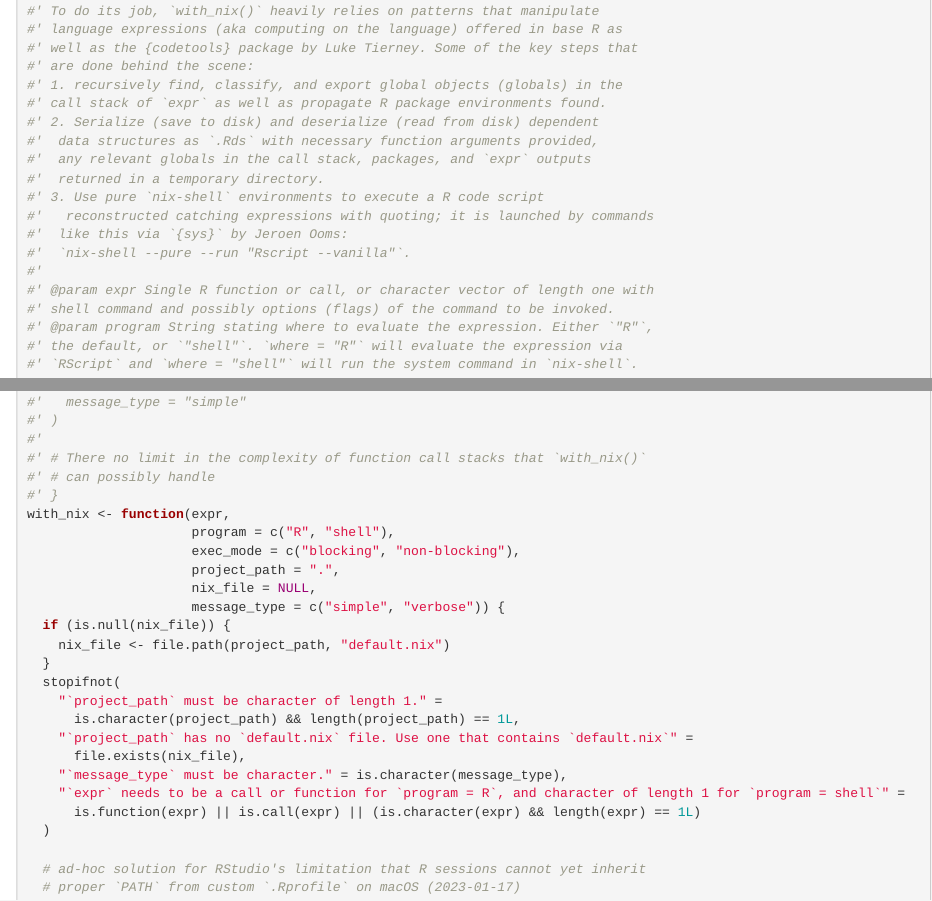
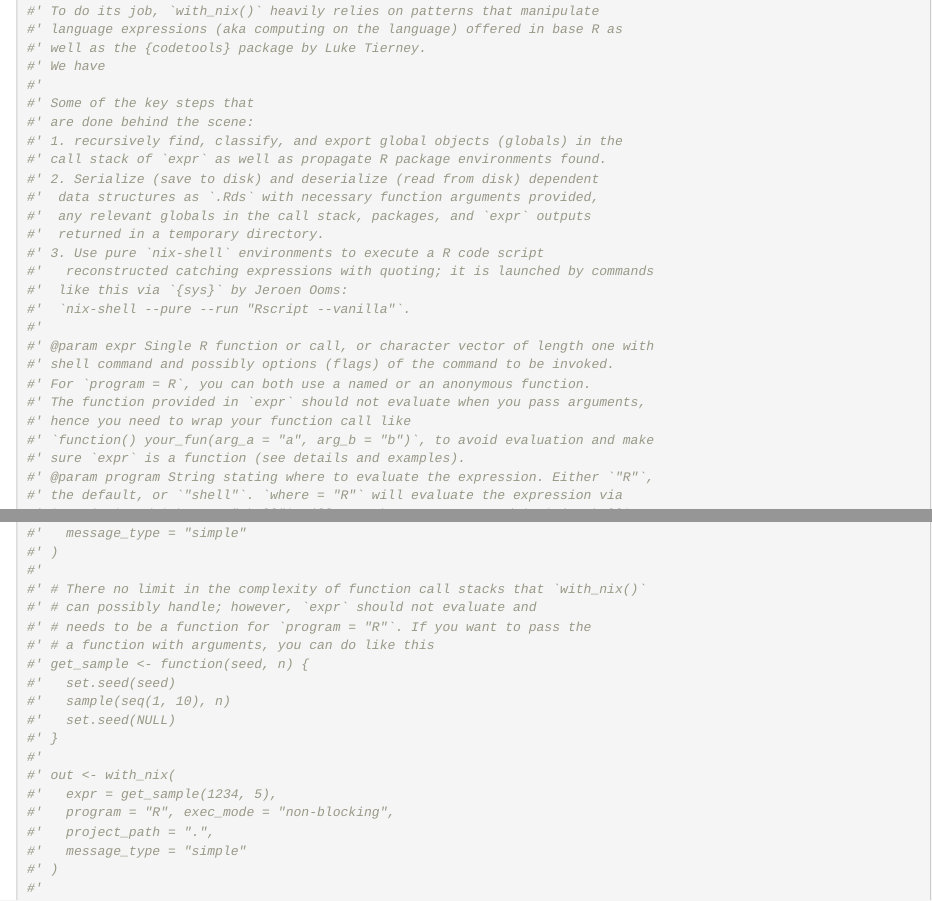
Before and after one commit to ropensci/rix, an R Markdown document (dev/build_envs.Rmd): the page in a window 1100 px wide, from 2030 px down, and a second part further down, joined at a grey line. Rendered offline with R 4.5, knitr and Pandoc, with nearby package versions; some code elsewhere in the file could not run offline.

Commit message:
`with_nix()` docs; cases to wrap `expr` in `function()`

```diff
--- a/dev/build_envs.Rmd
+++ b/dev/build_envs.Rmd
@@ -1169,7 +1169,10 @@ environment.
 #'
 #' To do its job, `with_nix()` heavily relies on patterns that manipulate
 #' language expressions (aka computing on the language) offered in base R as
-#' well as the {codetools} package by Luke Tierney. Some of the key steps that
+#' well as the {codetools} package by Luke Tierney.
+#' We have
+#'
+#' Some of the key steps that
 #' are done behind the scene:
 #' 1. recursively find, classify, and export global objects (globals) in the
 #' call stack of `expr` as well as propagate R package environments found.
@@ -1184,6 +1187,11 @@ environment.
 #'
 #' @param expr Single R function or call, or character vector of length one with
 #' shell command and possibly options (flags) of the command to be invoked.
+#' For `program = R`, you can both use a named or an anonymous function.
+#' The function provided in `expr` should not evaluate when you pass arguments,
+#' hence you need to wrap your function call like
+#' `function() your_fun(arg_a = "a", arg_b = "b")`, to avoid evaluation and make
+#' sure `expr` is a function (see details and examples).
 #' @param program String stating where to evaluate the expression. Either `"R"`,
 #' the default, or `"shell"`. `where = "R"` will evaluate the expression via
 #' `RScript` and `where = "shell"` will run the system command in `nix-shell`.
@@ -1242,8 +1250,22 @@ environment.
 #' )
 #'
 #' # There no limit in the complexity of function call stacks that `with_nix()`
-#' # can possibly handle
+#' # can possibly handle; however, `expr` should not evaluate and
+#' # needs to be a function for `program = "R"`. If you want to pass the
+#' # a function with arguments, you can do like this
+#' get_sample <- function(seed, n) {
+#'   set.seed(seed)
+#'   sample(seq(1, 10), n)
+#'   set.seed(NULL)
 #' }
+#'
+#' out <- with_nix(
+#'   expr = get_sample(1234, 5),
+#'   program = "R", exec_mode = "non-blocking",
+#'   project_path = ".",
+#'   message_type = "simple"
+#' )
+#'
 with_nix <- function(expr,
                      program = c("R", "shell"),
                      exec_mode = c("blocking", "non-blocking"),
```
Also changed, not shown: R/find_rev.R (+24 -2 lines), dev/run_code_in_nix_from_r.Rmd (+3 -3 lines), 1 other file.
